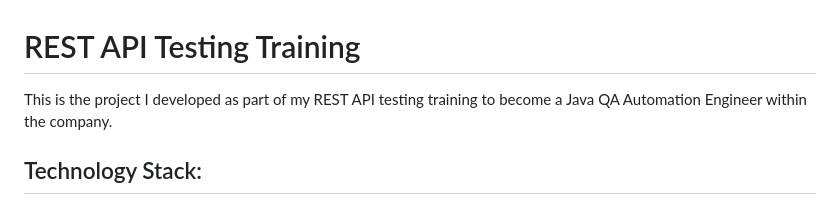
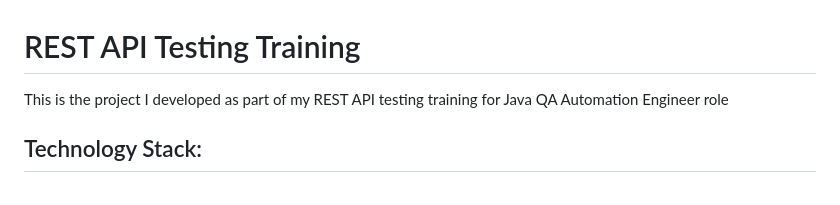
Before and after one commit to EugenMakarevich/JAVA_REST_API, a Markdown page: README.md, the part around the change. GitHub-like rendering.

```diff
--- a/README.md
+++ b/README.md
@@ -1,5 +1,5 @@
 <h1>REST API Testing Training</h1>
-<p>This is the project I developed as part of my REST API testing training to become a Java QA Automation Engineer within the company.</p>
+<p>This is the project I developed as part of my REST API testing training for Java QA Automation Engineer role</p>
 
 <h2>Technology Stack:</h2>
 <ul>
```
